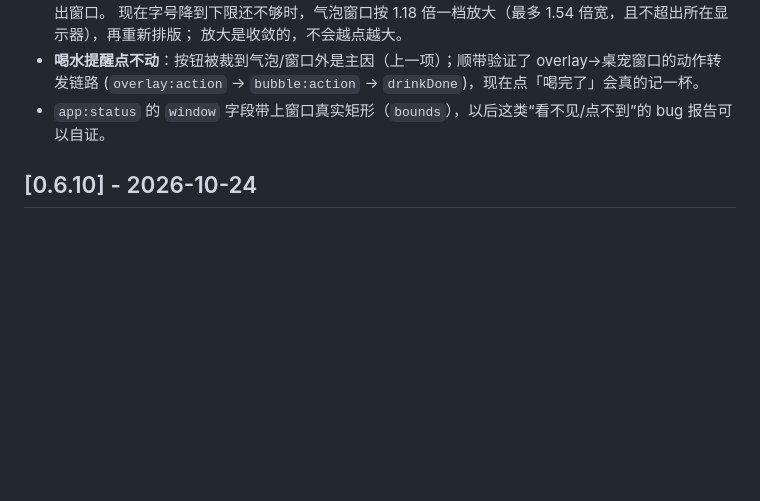
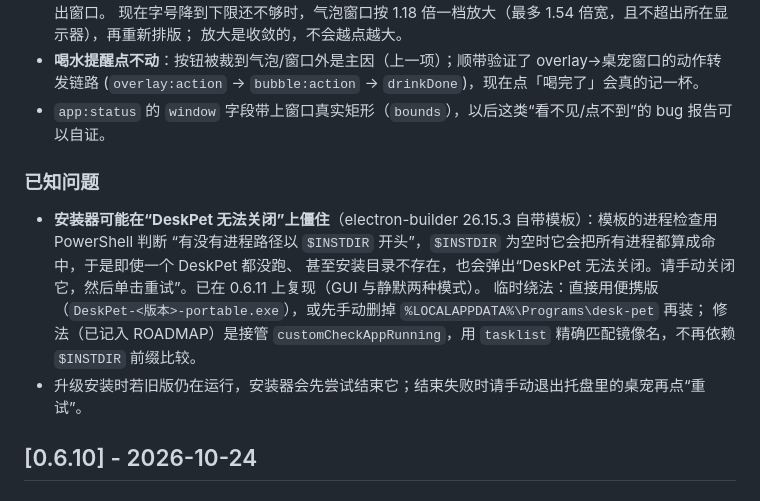
Before and after one commit to liuhaolh6/desk-pet, a Markdown page: CHANGELOG.md, the part around the change. Rendered like a GitHub page; blank space fills up the shorter version.

Commit message:
docs(0.6.11): 记录安装器僵住的已知问题与绕法

```diff
--- a/CHANGELOG.md
+++ b/CHANGELOG.md
@@ -19,6 +19,15 @@
 - **喝水提醒点不动**：按钮被裁到气泡/窗口外是主因（上一项）；顺带验证了 overlay→桌宠窗口的动作转发链路
   (`overlay:action` → `bubble:action` → `drinkDone`)，现在点「喝完了」会真的记一杯。
 - `app:status` 的 `window` 字段带上窗口真实矩形（`bounds`），以后这类“看不见/点不到”的 bug 报告可以自证。
+
+### 已知问题
+
+- **安装器可能在“DeskPet 无法关闭”上僵住**（electron-builder 26.15.3 自带模板）：模板的进程检查用 PowerShell 判断
+  “有没有进程路径以 `$INSTDIR` 开头”，`$INSTDIR` 为空时它会把所有进程都算成命中，于是即使一个 DeskPet 都没跑、
+  甚至安装目录不存在，也会弹出“DeskPet 无法关闭。请手动关闭它，然后单击重试”。已在 0.6.11 上复现（GUI 与静默两种模式）。
+  临时绕法：直接用便携版（`DeskPet-<版本>-portable.exe`），或先手动删掉 `%LOCALAPPDATA%\Programs\desk-pet` 再装；
+  修法（已记入 ROADMAP）是接管 `customCheckAppRunning`，用 `tasklist` 精确匹配镜像名，不再依赖 `$INSTDIR` 前缀比较。
+- 升级安装时若旧版仍在运行，安装器会先尝试结束它；结束失败时请手动退出托盘里的桌宠再点“重试”。
 
 ## [0.6.10] - 2026-10-24
 
```
